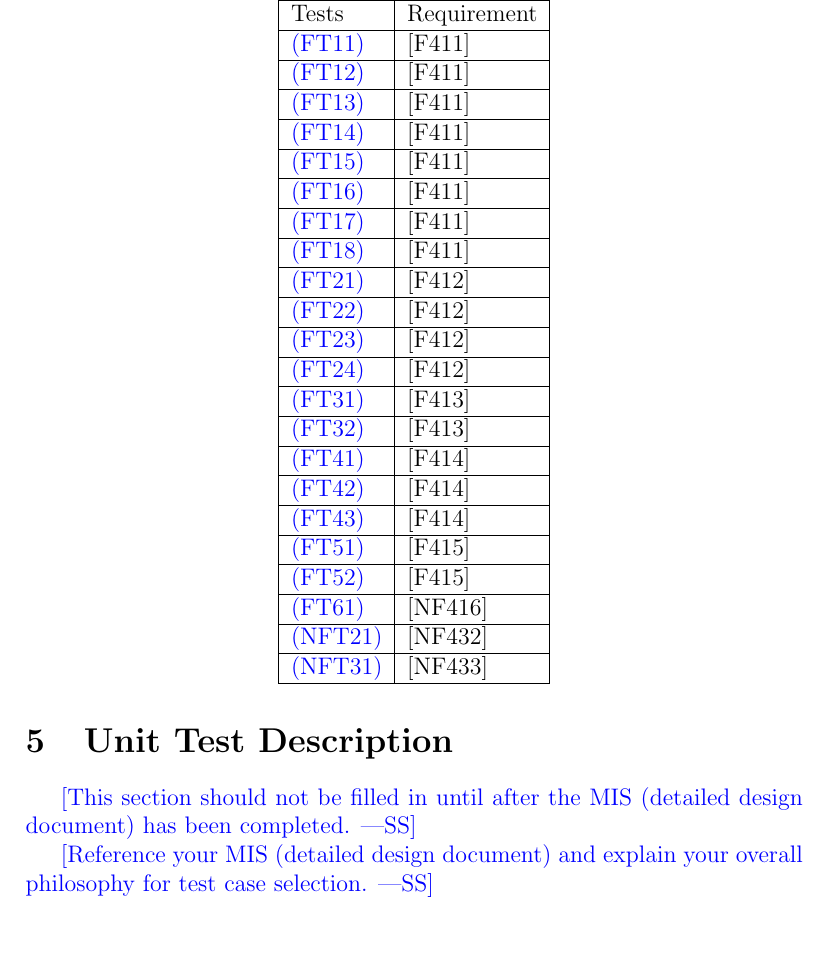
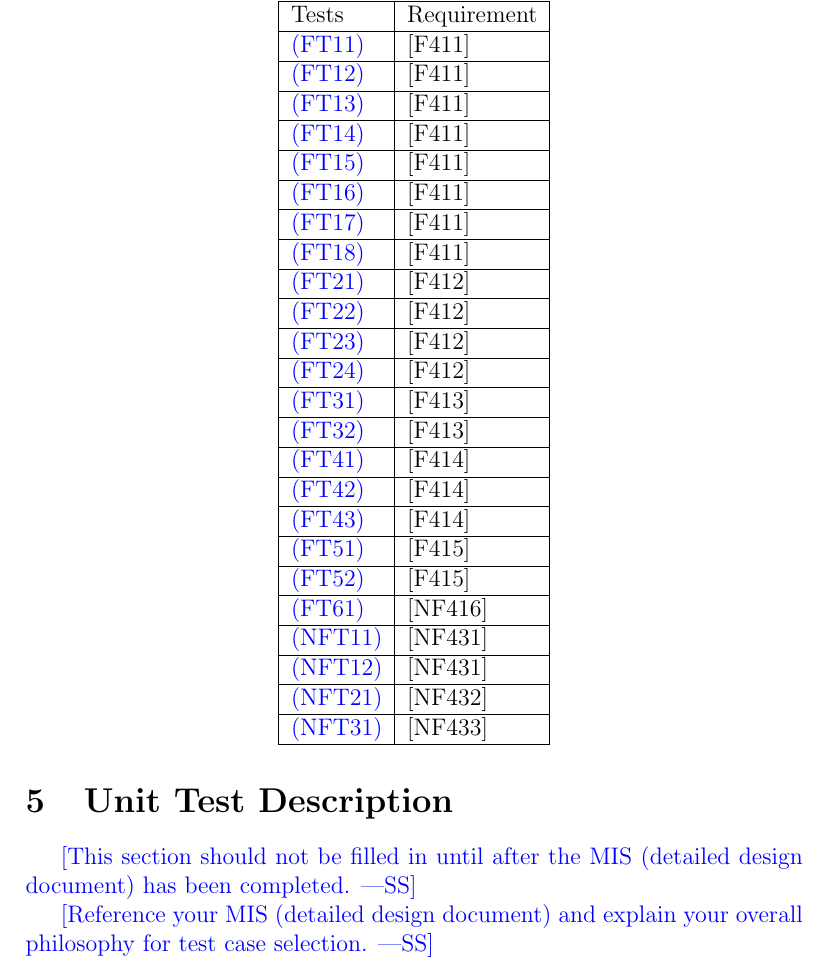
Before and after one commit to takhtart/PCD, a LaTeX document (docs/VnVPlan/VnVPlan.tex): part of page 27 of 38, cut so that both start at the same text, the shorter picture padded with empty space. Compiled offline with pdfLaTeX.

Commit message:
#103 Added the NF requirement into the traceability matrix

```diff
--- a/docs/VnVPlan/VnVPlan.tex
+++ b/docs/VnVPlan/VnVPlan.tex
@@ -645,6 +645,10 @@ Each subsection below covers a nonfunctional requirement of the system. All nonf
   \hline
   \hyperref[FT61]{(FT61)} & {[}NF416{]} \\
   \hline
+  \hyperref[NFT11]{(NFT11)} & {[}NF431{]} \\
+  \hline
+  \hyperref[NFT12]{(NFT12)} & {[}NF431{]} \\
+  \hline
   \hyperref[NFT21]{(NFT21)} & {[}NF432{]} \\
   \hline
   \hyperref[NFT31]{(NFT31)} & {[}NF433{]} \\
```
Also changed, not shown: docs/VnVPlan/VnVPlan.pdf.
